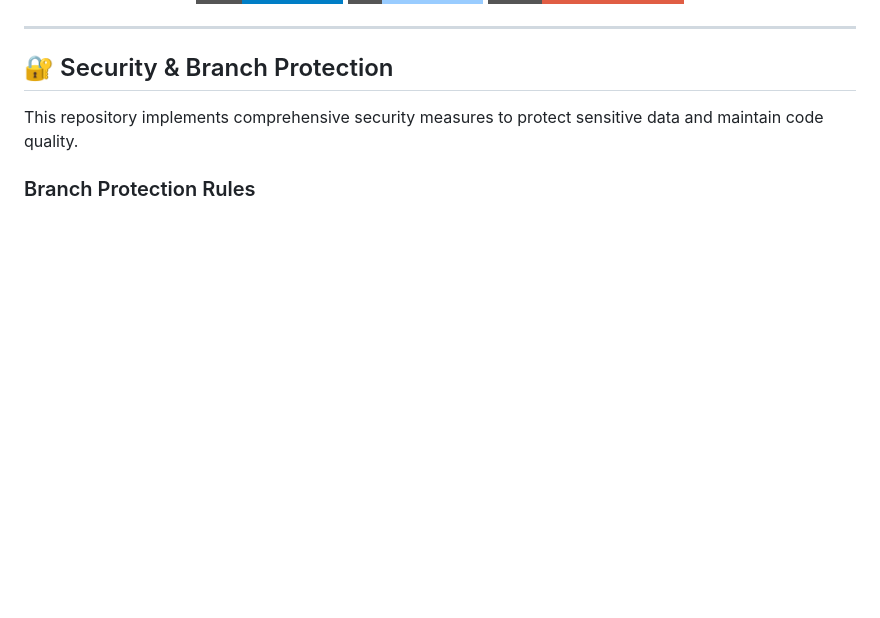
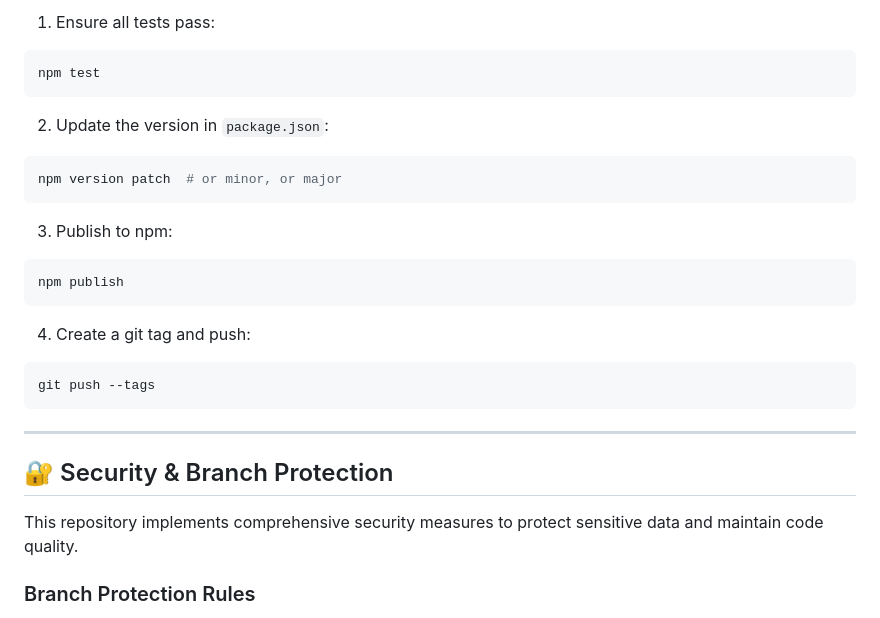
Before and after one commit to kushmanmb-org/-Big-world-Bigger-ideas-, a Markdown page: README.md, the part around one of its changes. Drawn GitHub-style; badges without logos; blank space fills up the shorter version.

Commit message:
Add comprehensive NPM publishing documentation to README
Co-authored-by: Kushmanmb <193178375+Kushmanmb@users.noreply.github.com>

````diff
--- a/README.md
+++ b/README.md
@@ -14,3 +85,22 @@
+1. Ensure all tests pass:
+```bash
+npm test
+```
+
+2. Update the version in `package.json`:
+```bash
+npm version patch  # or minor, or major
+```
+
+3. Publish to npm:
+```bash
+npm publish
+```
+
+4. Create a git tag and push:
+```bash
+git push --tags
+```
 
 ---
 
````
Also changed, not shown: other parts of README.md (+71 -0 lines).
